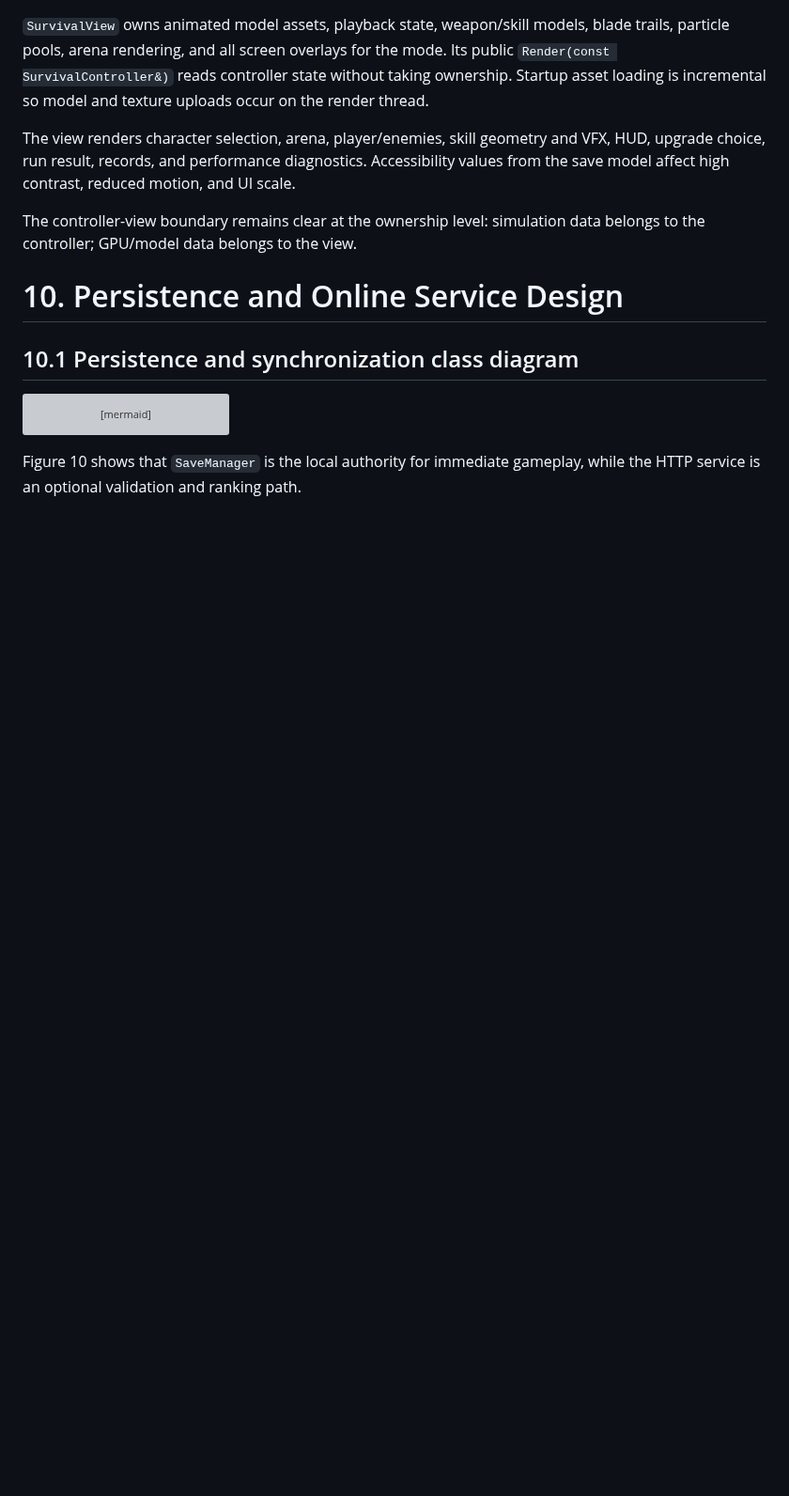
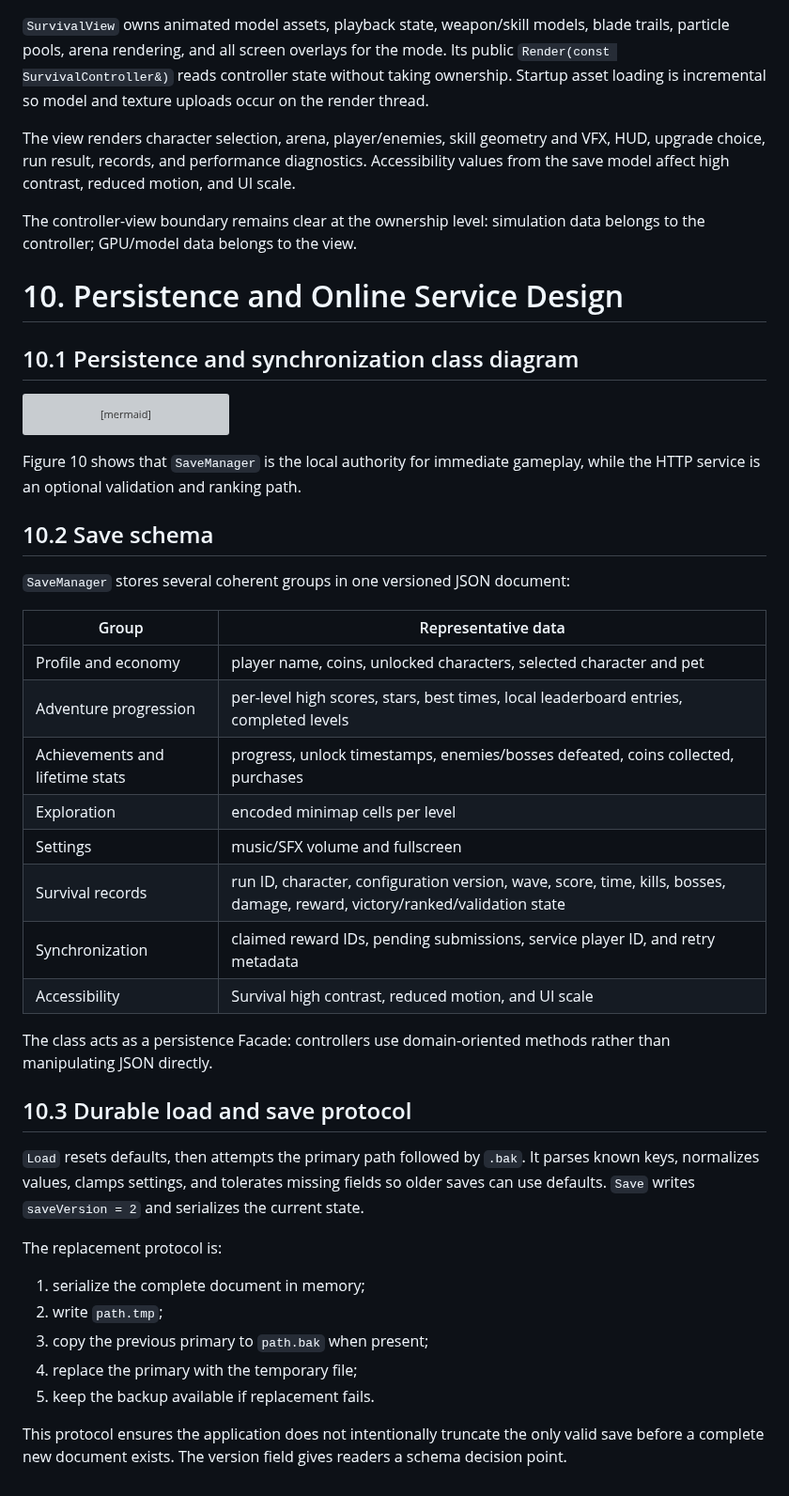
Before and after one commit to kietanhnguyen2007/CS202-FinalProject, a Markdown page: AppleKnightAdventure_Design_Report.md, the part around the change. Shown at 94% size. GitHub-like rendering; blank space fills up the shorter version; grey boxes are pictures that could not be loaded.

Commit message:
docs(report): add part 38/60 - 10.2 Save schema

````diff
--- a/AppleKnightAdventure_Design_Report.md
+++ b/AppleKnightAdventure_Design_Report.md
@@ -1111,3 +1111,34 @@ AegisRiftServer *-- SurvivalServerCore
 ```
 
 Figure 10 shows that `SaveManager` is the local authority for immediate gameplay, while the HTTP service is an optional validation and ranking path.
+
+## 10.2 Save schema
+
+`SaveManager` stores several coherent groups in one versioned JSON document:
+
+| Group | Representative data |
+|---|---|
+| Profile and economy | player name, coins, unlocked characters, selected character and pet |
+| Adventure progression | per-level high scores, stars, best times, local leaderboard entries, completed levels |
+| Achievements and lifetime stats | progress, unlock timestamps, enemies/bosses defeated, coins collected, purchases |
+| Exploration | encoded minimap cells per level |
+| Settings | music/SFX volume and fullscreen |
+| Survival records | run ID, character, configuration version, wave, score, time, kills, bosses, damage, reward, victory/ranked/validation state |
+| Synchronization | claimed reward IDs, pending submissions, service player ID, and retry metadata |
+| Accessibility | Survival high contrast, reduced motion, and UI scale |
+
+The class acts as a persistence Facade: controllers use domain-oriented methods rather than manipulating JSON directly.
+
+## 10.3 Durable load and save protocol
+
+`Load` resets defaults, then attempts the primary path followed by `.bak`. It parses known keys, normalizes values, clamps settings, and tolerates missing fields so older saves can use defaults. `Save` writes `saveVersion = 2` and serializes the current state.
+
+The replacement protocol is:
+
+1. serialize the complete document in memory;
+2. write `path.tmp`;
+3. copy the previous primary to `path.bak` when present;
+4. replace the primary with the temporary file;
+5. keep the backup available if replacement fails.
+
+This protocol ensures the application does not intentionally truncate the only valid save before a complete new document exists. The version field gives readers a schema decision point.
````
